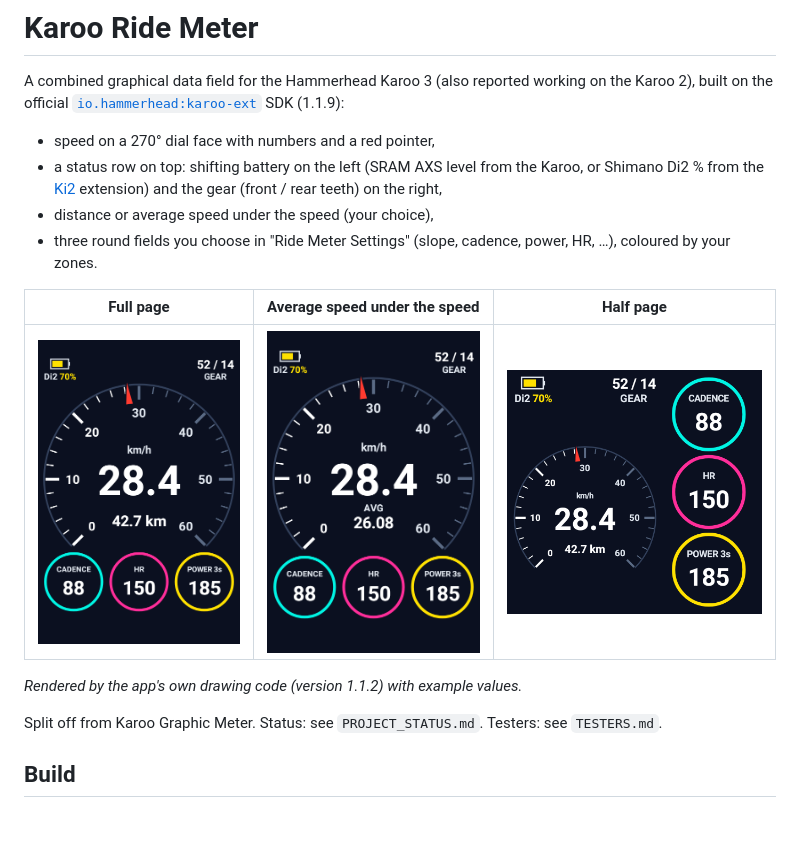
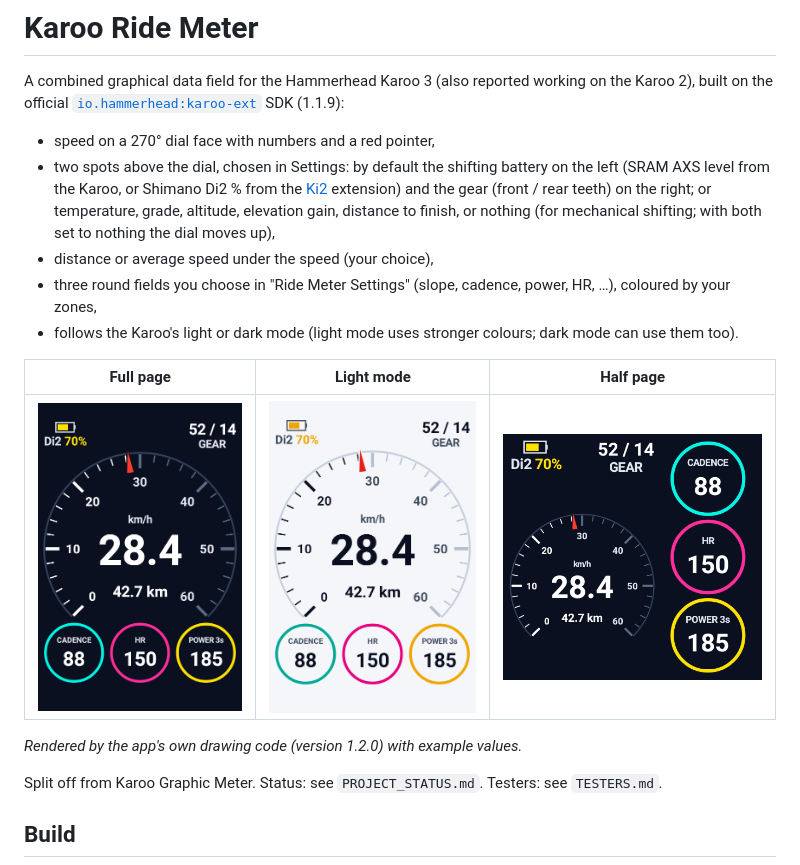
Before and after one commit to Ericbakkertje/karoo-ride-meter, a Markdown page: README.md, the part around the change. Rendered like a GitHub page; pictures changed too: docs/ride_meter_avg_speed_478x721.png, docs/ride_meter_cadence_hr_power3s_478x456.png, docs/ride_meter_cadence_hr_power3s_478x721.png; blank space fills up the shorter version.

```diff
--- a/README.md
+++ b/README.md
@@ -4,16 +4,19 @@ A combined graphical data field for the Hammerhead Karoo 3 (also reported workin
 [`io.hammerhead:karoo-ext`](https://github.com/hammerheadnav/karoo-ext) SDK (1.1.9):
 
 - speed on a 270° dial face with numbers and a red pointer,
-- a status row on top: shifting battery on the left (SRAM AXS level from the Karoo, or Shimano Di2 % from the
-  [Ki2](https://github.com/valterc/ki2) extension) and the gear (front / rear teeth) on the right,
+- two spots above the dial, chosen in Settings: by default the shifting battery on the left (SRAM AXS level from
+  the Karoo, or Shimano Di2 % from the [Ki2](https://github.com/valterc/ki2) extension) and the gear (front / rear
+  teeth) on the right; or temperature, grade, altitude, elevation gain, distance to finish, or nothing
+  (for mechanical shifting; with both set to nothing the dial moves up),
 - distance or average speed under the speed (your choice),
-- three round fields you choose in "Ride Meter Settings" (slope, cadence, power, HR, …), coloured by your zones.
+- three round fields you choose in "Ride Meter Settings" (slope, cadence, power, HR, …), coloured by your zones,
+- follows the Karoo's light or dark mode (light mode uses stronger colours; dark mode can use them too).
 
-| Full page | Average speed under the speed | Half page |
+| Full page | Light mode | Half page |
 |---|---|---|
-| ![Ride Meter, full page](docs/ride_meter_cadence_hr_power3s_478x721.png) | ![Ride Meter with average speed](docs/ride_meter_avg_speed_478x721.png) | ![Ride Meter, half page](docs/ride_meter_cadence_hr_power3s_478x456.png) |
+| ![Ride Meter, full page](docs/ride_meter_cadence_hr_power3s_478x721.png) | ![Ride Meter in light mode](docs/ride_meter_light_478x721.png) | ![Ride Meter, half page](docs/ride_meter_cadence_hr_power3s_478x456.png) |
 
-_Rendered by the app's own drawing code (version 1.1.2) with example values._
+_Rendered by the app's own drawing code (version 1.2.0) with example values._
 
 Split off from Karoo Graphic Meter. Status: see `PROJECT_STATUS.md`. Testers: see `TESTERS.md`.
 
```
Also changed, not shown: PROJECT_STATUS.md (+19 -2 lines), TESTERS.md (+22 -7 lines), 10 other files.
